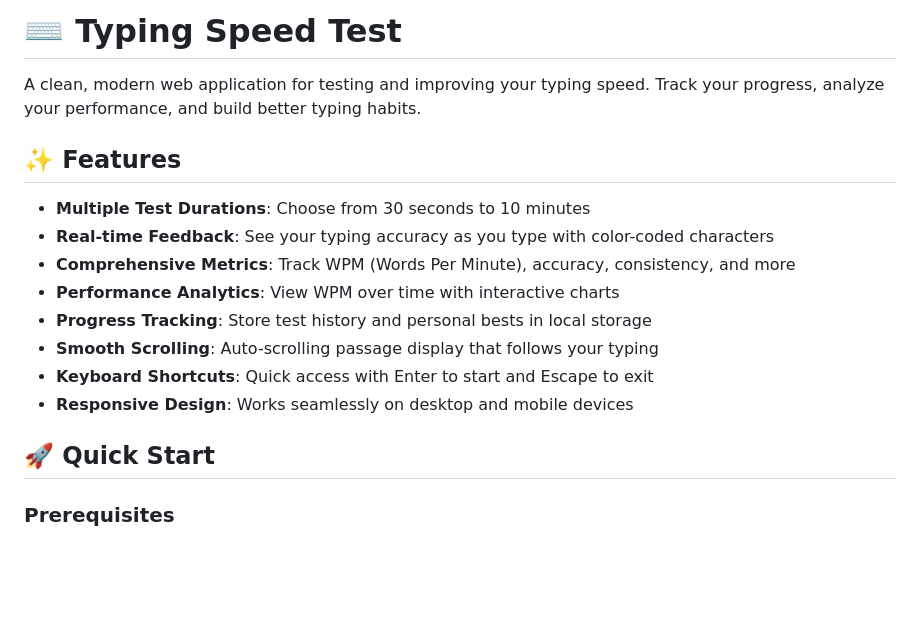
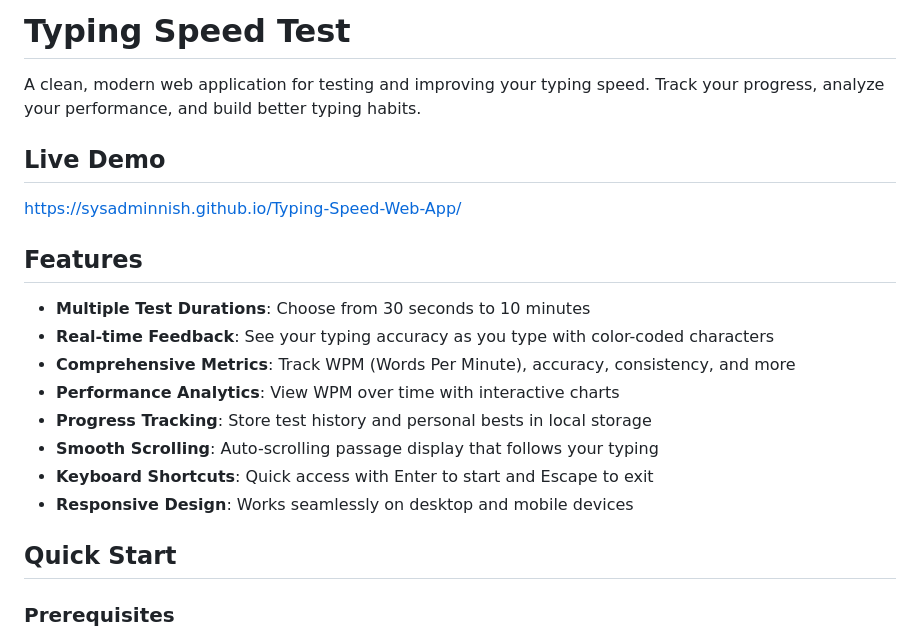
Before and after one commit to SysAdminNish/Typing-Speed-Web-App, a Markdown page: README.md, the part around one of its changes. Drawn GitHub-style; blank space fills up the shorter version.

Commit message:
Update README.md for formatting and content clarity

```diff
--- a/README.md
+++ b/README.md
@@ -1,10 +1,12 @@
-# ⌨️ Typing Speed Test
+# Typing Speed Test
 
 A clean, modern web application for testing and improving your typing speed. Track your progress, analyze your performance, and build better typing habits.
 
+## Live Demo
+https://sysadminnish.github.io/Typing-Speed-Web-App/
 
 
-## ✨ Features
+## Features
 
 - **Multiple Test Durations**: Choose from 30 seconds to 10 minutes
 - **Real-time Feedback**: See your typing accuracy as you type with color-coded characters
@@ -15,7 +17,7 @@ A clean, modern web application for testing and improving your typing speed. Tra
 - **Keyboard Shortcuts**: Quick access with Enter to start and Escape to exit
 - **Responsive Design**: Works seamlessly on desktop and mobile devices
 
-## 🚀 Quick Start
+## Quick Start
 
 ### Prerequisites
 
```
Also changed, not shown: other parts of README.md (+10 -10 lines).
